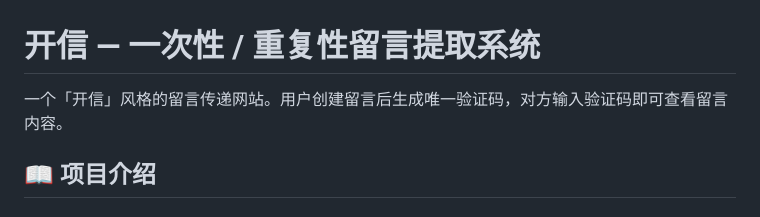
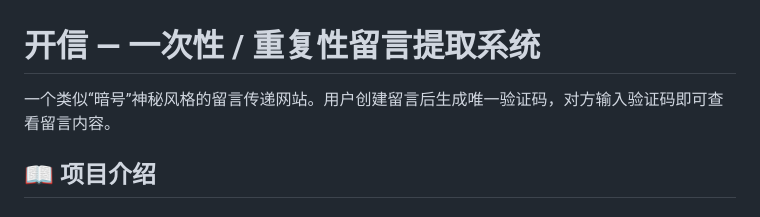
Before and after one commit to lyonsymonds/get_letter, a Markdown page: README.md, the part around the change. GitHub-like rendering.

Commit message:
Revise README to enhance project description
Updated project description to reflect a more mysterious theme.

```diff
--- a/README.md
+++ b/README.md
@@ -1,6 +1,6 @@
 # 开信 — 一次性 / 重复性留言提取系统
 
-一个「开信」风格的留言传递网站。用户创建留言后生成唯一验证码，对方输入验证码即可查看留言内容。
+一个类似“暗号”神秘风格的留言传递网站。用户创建留言后生成唯一验证码，对方输入验证码即可查看留言内容。
 
 ## 📖 项目介绍
 
```
